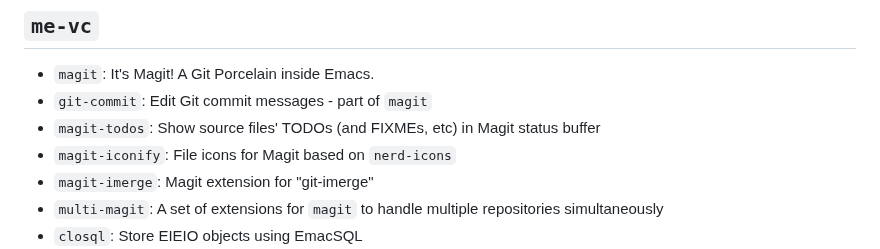
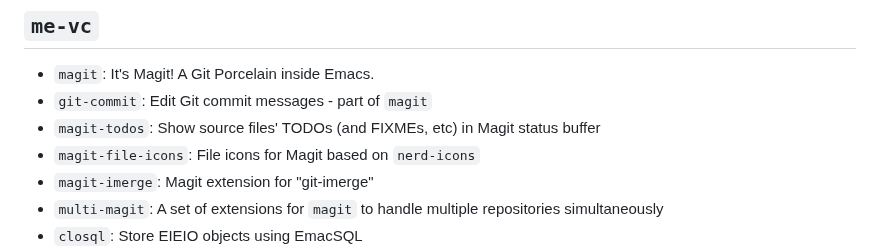
Before and after one commit to abougouffa/minemacs, a Markdown page: docs/PACKAGES.md, the part around the change. Rendered like a GitHub page.

```diff
--- a/docs/PACKAGES.md
+++ b/docs/PACKAGES.md
@@ -288,7 +288,7 @@
 * `magit`: It's Magit! A Git Porcelain inside Emacs.
 * `git-commit`: Edit Git commit messages - part of `magit`
 * `magit-todos`: Show source files' TODOs (and FIXMEs, etc) in Magit status buffer
-* `magit-iconify`: File icons for Magit based on `nerd-icons`
+* `magit-file-icons`: File icons for Magit based on `nerd-icons`
 * `magit-imerge`: Magit extension for "git-imerge"
 * `multi-magit`: A set of extensions for `magit` to handle multiple repositories simultaneously
 * `closql`: Store EIEIO objects using EmacSQL
```
Also changed, not shown: docs/DOCS.md (+14 -32 lines).
